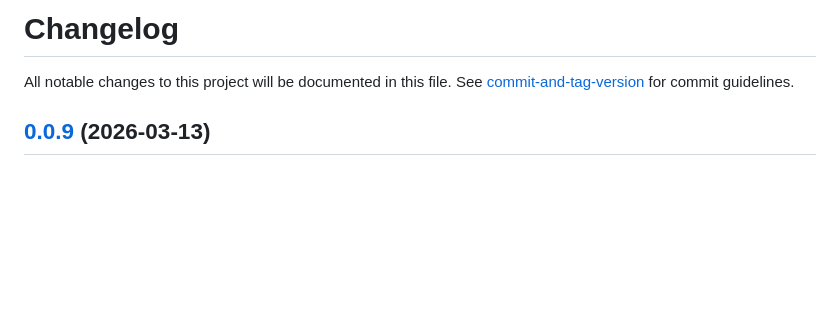
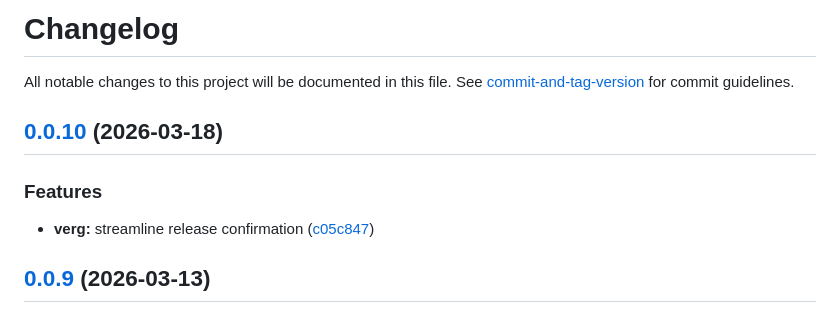
Before and after one commit to iop098321qwe/commit-and-tag-version, a Markdown page: CHANGELOG.md, the part around the change. GitHub-like rendering; blank space fills up the shorter version.

Commit message:
chore(release): 0.0.10

```diff
--- a/CHANGELOG.md
+++ b/CHANGELOG.md
@@ -1,6 +1,13 @@
 # Changelog
 
 All notable changes to this project will be documented in this file. See [commit-and-tag-version](https://github.com/absolute-version/commit-and-tag-version) for commit guidelines.
+
+## [0.0.10](https://github.com/iop098321qwe/commit-and-tag-version/compare/v0.0.9...v0.0.10) (2026-03-18)
+
+
+### Features
+
+* **verg:** streamline release confirmation ([c05c847](https://github.com/iop098321qwe/commit-and-tag-version/commit/c05c84746adc21e509c4e0b5b61595c5ce4b8346))
 
 ## [0.0.9](https://github.com/iop098321qwe/commit-and-tag-version/compare/v0.0.8...v0.0.9) (2026-03-13)
 
```
